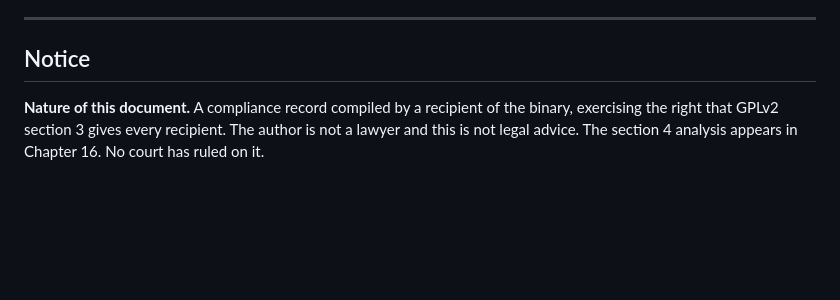
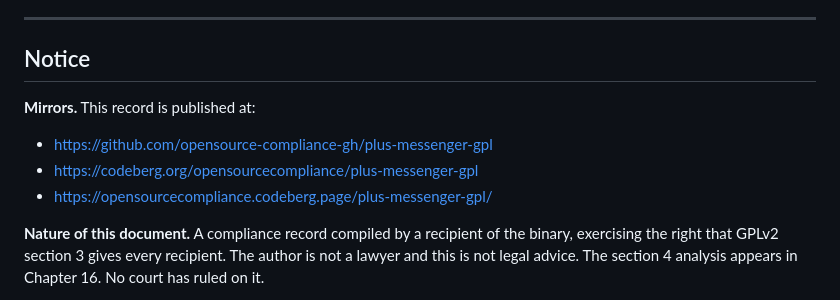
Before and after one commit to opensource-compliance-gh/plus-messenger-gpl, a Markdown page: README.md, the part around the change. GitHub-like rendering; blank space fills up the shorter version.

Commit message:
Add the mirror list to the notice

```diff
--- a/README.md
+++ b/README.md
@@ -958,6 +958,12 @@ The installation decision belongs to the user. The description does not: Plus Me
 
 ## Notice
 
+**Mirrors.** This record is published at:
+
+- https://github.com/opensource-compliance-gh/plus-messenger-gpl
+- https://codeberg.org/opensourcecompliance/plus-messenger-gpl
+- https://opensourcecompliance.codeberg.page/plus-messenger-gpl/
+
 **Nature of this document.** A compliance record compiled by a recipient of the binary, exercising the right that GPLv2 section 3 gives every recipient. The author is not a lawyer and this is not legal advice. The section 4 analysis appears in Chapter 16. No court has ruled on it.
 
 **Rights holders.** Only the upstream copyright holders can bring an action or compel a store removal. I notified them on 2026-09-01, before publishing any part of this record, and nothing here is filed on their behalf or with their authority.
```
